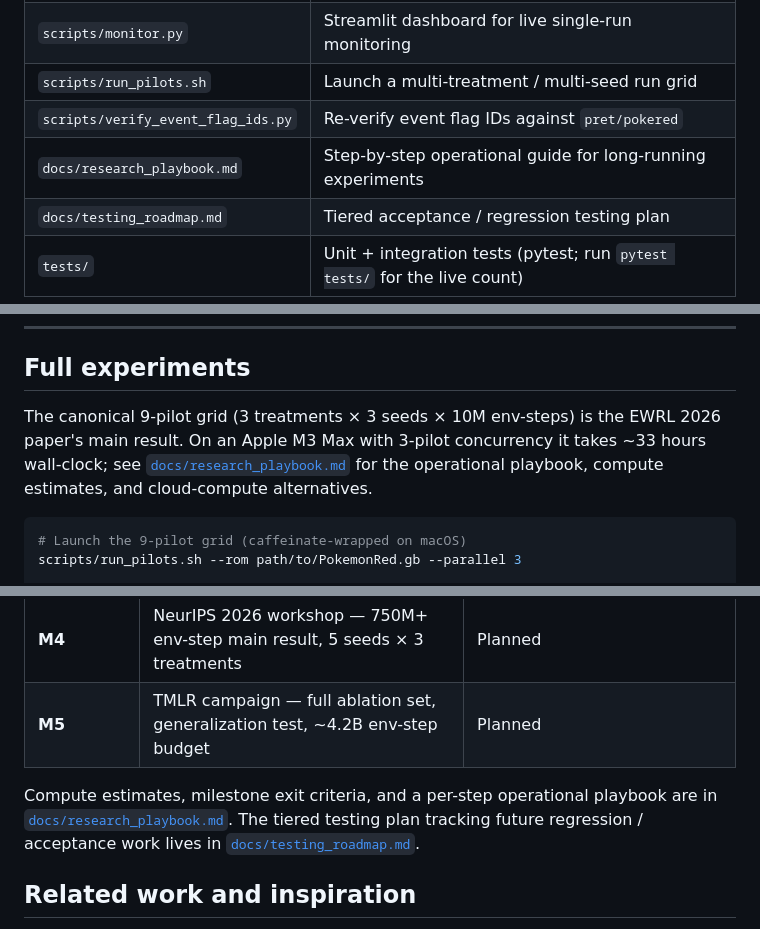
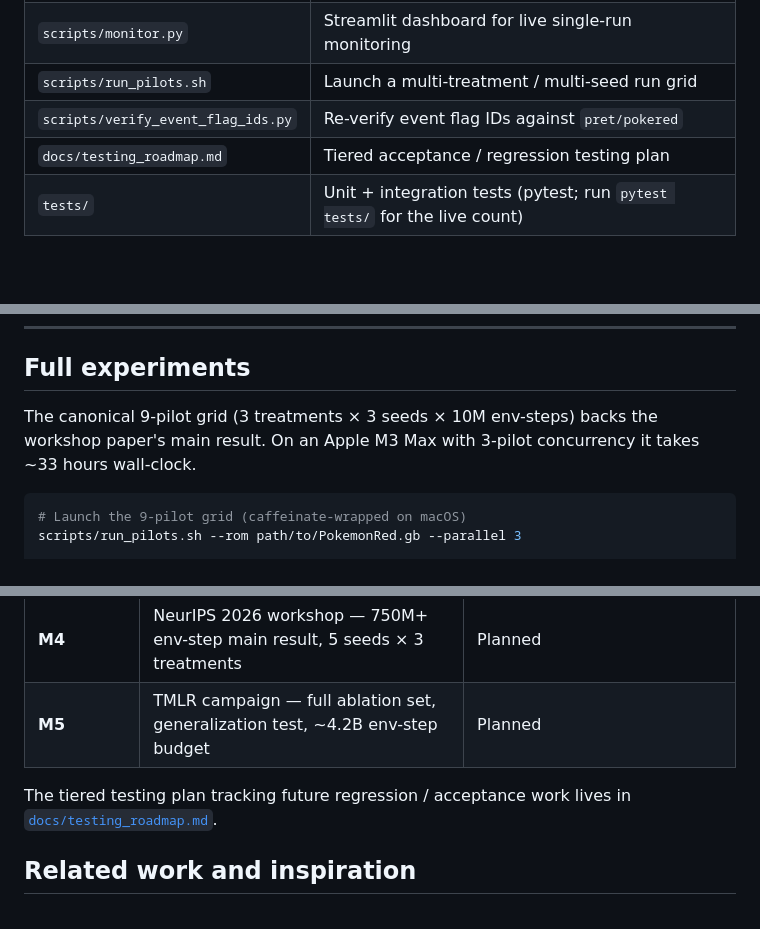
Before and after one commit to amcheste/pokemon-red-ai, a Markdown page: README.md, 3 parts joined by grey strips. GitHub-like rendering; blank space fills up the shorter version.

Commit message:
docs: drop research-playbook references (moving to private repo)
PR #53 removes docs/research_playbook.md from the public repo per
review (research-ops content belongs in the private pokemon-rl-paper
repo).  This branch owns the README/DEVELOPER_GUIDE rewrite, so the
dangling references are cleaned up here: playbook table row, two
pointer paragraphs, and the DEVELOPER_GUIDE tree entry.  Also drops a
stale "EWRL 2026" mention inside the rewritten sentence (venue is now
ARLET @ NeurIPS 2026).

Co-Authored-By: Claude Fable 5 <noreply@anthropic.com>
Co-Authored-By: amcheste <13696614+amcheste@users.noreply.github.com>
(cherry picked from commit cbe21f4a52066ca7eda92a97305ad8c748c770ab)

````diff
--- a/README.md
+++ b/README.md
@@ -101,7 +101,6 @@ project is the up-to-date source while runs are in flight.
 | `scripts/monitor.py` | Streamlit dashboard for live single-run monitoring |
 | `scripts/run_pilots.sh` | Launch a multi-treatment / multi-seed run grid |
 | `scripts/verify_event_flag_ids.py` | Re-verify event flag IDs against `pret/pokered` |
-| `docs/research_playbook.md` | Step-by-step operational guide for long-running experiments |
 | `docs/testing_roadmap.md` | Tiered acceptance / regression testing plan |
 | `tests/` | Unit + integration tests (pytest; run `pytest tests/` for the live count) |
 
@@ -153,11 +152,8 @@ the pipeline is ready for [full experiments](#full-experiments).
 ## Full experiments
 
 The canonical 9-pilot grid (3 treatments × 3 seeds × 10M env-steps)
-is the EWRL 2026 paper's main result.  On an Apple M3 Max with
-3-pilot concurrency it takes ~33 hours wall-clock; see
-[`docs/research_playbook.md`](docs/research_playbook.md) for the
-operational playbook, compute estimates, and cloud-compute
-alternatives.
+backs the workshop paper's main result.  On an Apple M3 Max with
+3-pilot concurrency it takes ~33 hours wall-clock.
 
 ```bash
 # Launch the 9-pilot grid (caffeinate-wrapped on macOS)
@@ -321,11 +317,8 @@ observation representations in long-horizon, sparse-reward RL.
 | **M4** | NeurIPS 2026 workshop — 750M+ env-step main result, 5 seeds × 3 treatments | Planned |
 | **M5** | TMLR campaign — full ablation set, generalization test, ~4.2B env-step budget | Planned |
 
-Compute estimates, milestone exit criteria, and a per-step operational
-playbook are in
-[`docs/research_playbook.md`](docs/research_playbook.md).  The tiered
-testing plan tracking future regression / acceptance work lives in
-[`docs/testing_roadmap.md`](docs/testing_roadmap.md).
+The tiered testing plan tracking future regression / acceptance work
+lives in [`docs/testing_roadmap.md`](docs/testing_roadmap.md).
 
 ## Related work and inspiration
 
````
Also changed, not shown: DEVELOPER_GUIDE.md (+0 -1 lines).
